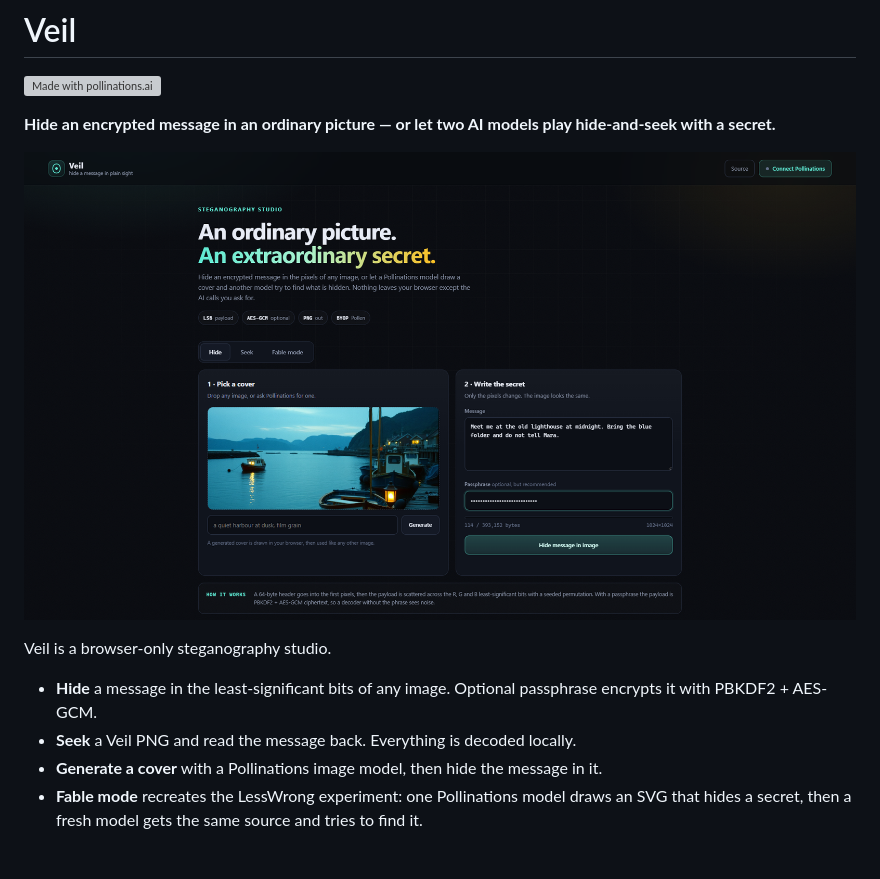
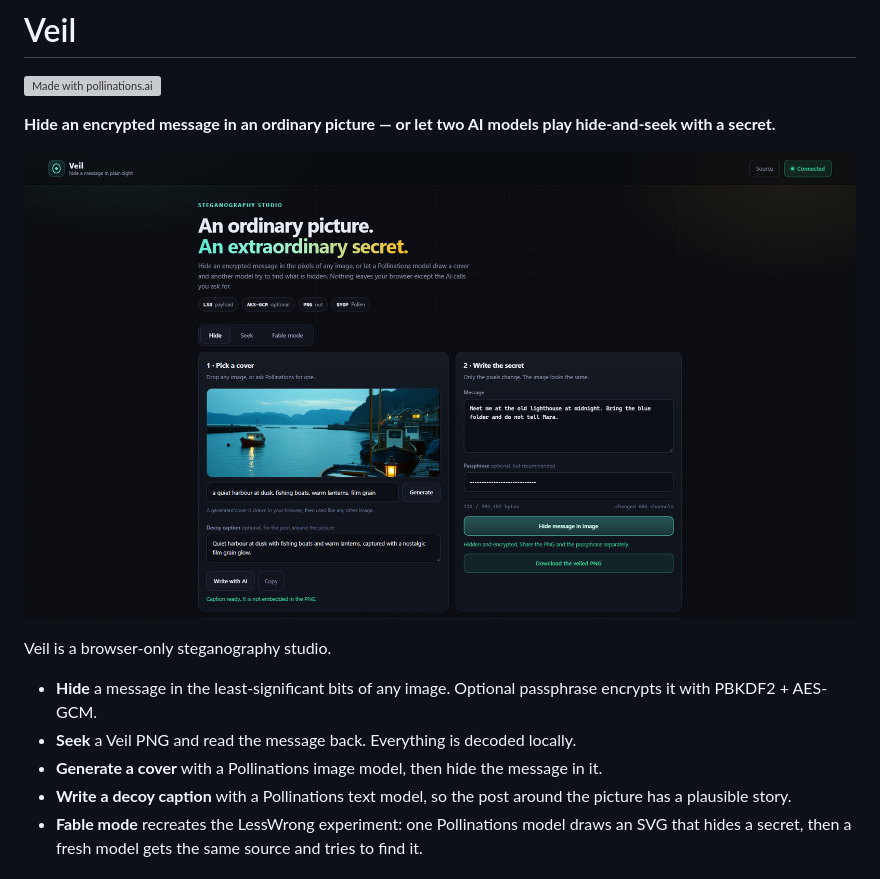
Before and after one commit to kreggscode/veil-stego, a Markdown page: README.md, the part around the change. Rendered like a GitHub page; pictures changed too: screenshot.png; grey boxes are pictures that could not be loaded.

Commit message:
Add AI decoy captions and tighten the layout

```diff
--- a/README.md
+++ b/README.md
@@ -11,6 +11,7 @@ Veil is a browser-only steganography studio.
 - **Hide** a message in the least-significant bits of any image. Optional passphrase encrypts it with PBKDF2 + AES-GCM.
 - **Seek** a Veil PNG and read the message back. Everything is decoded locally.
 - **Generate a cover** with a Pollinations image model, then hide the message in it.
+- **Write a decoy caption** with a Pollinations text model, so the post around the picture has a plausible story.
 - **Fable mode** recreates the LessWrong experiment: one Pollinations model draws an SVG that hides a secret, then a fresh model gets the same source and tries to find it.
 
 ## Why it is different
```
Also changed, not shown: 3 other files.
